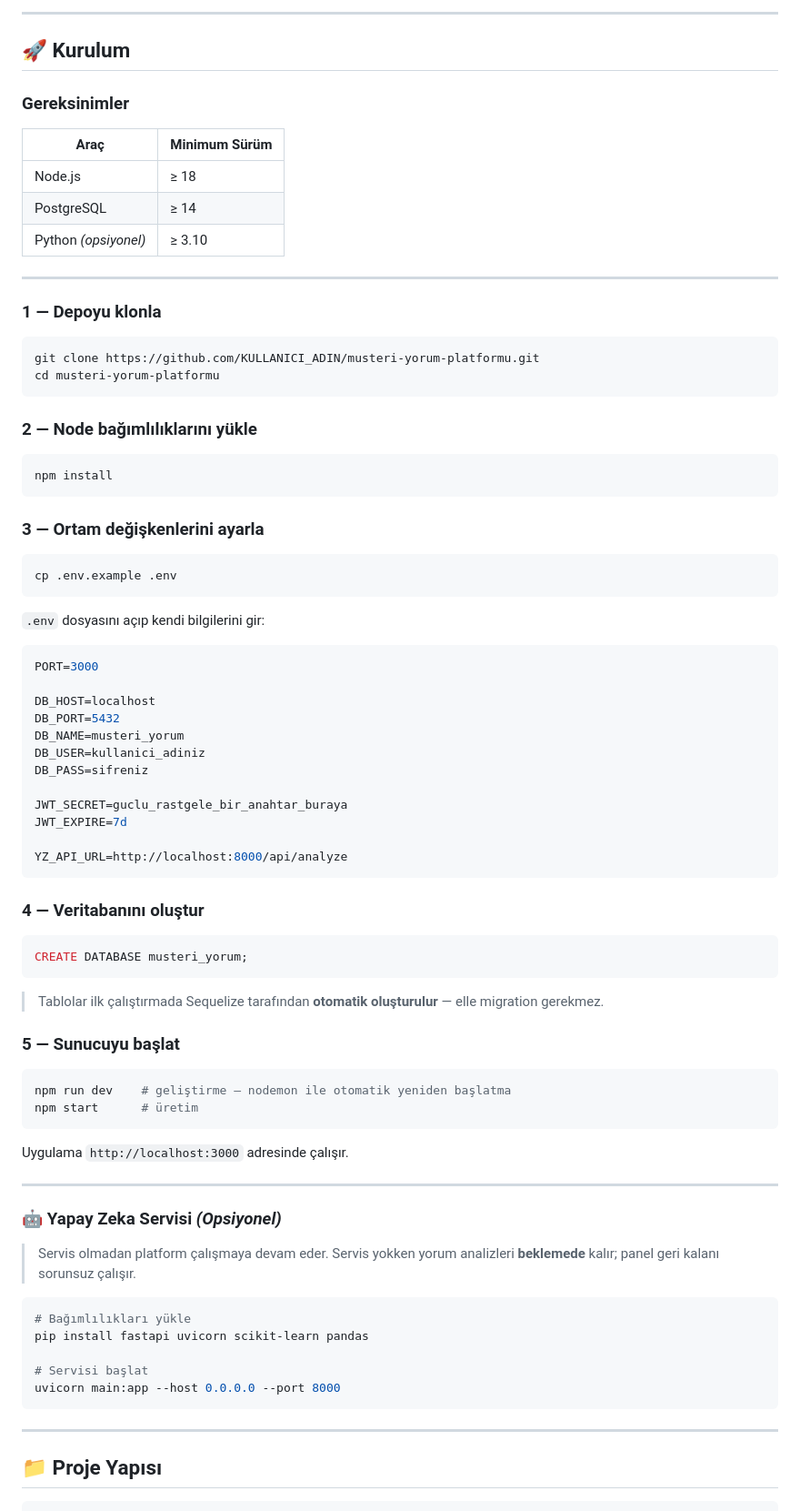
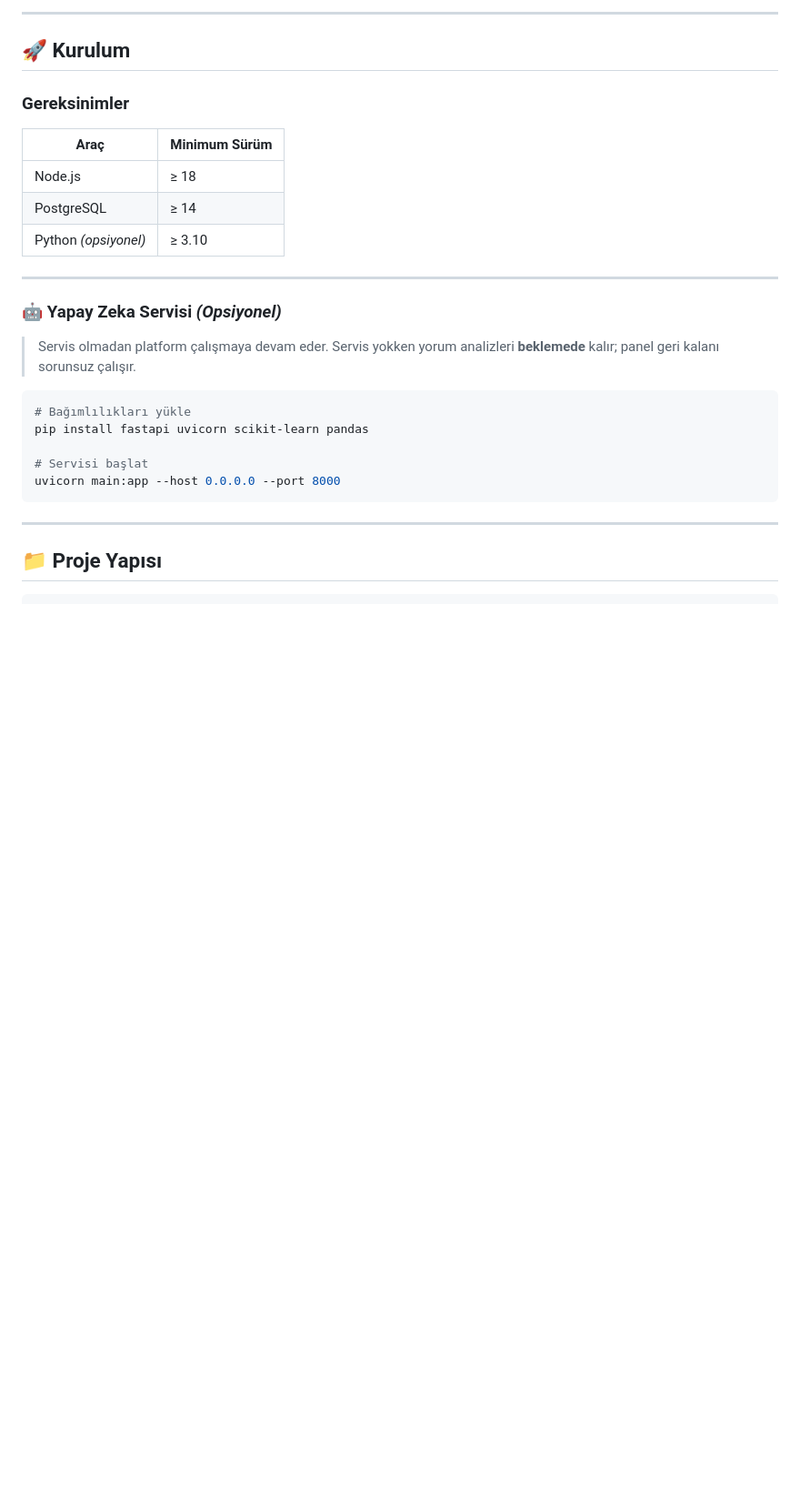
Before and after one commit to Muhammed4477/musteri-yorum-platformu-web, a Markdown page: README.md, the part around the change. Shown at 91% size. GitHub-like rendering; blank space fills up the shorter version.

Commit message:
Remove setup instructions from README
Removed setup instructions for cloning the repository, installing dependencies, setting environment variables, creating the database, and starting the server.

````diff
--- a/README.md
+++ b/README.md
@@ -66,61 +66,6 @@ Her yorum sisteme eklendiğinde arka planda **Python FastAPI** servisi devreye g
 | Node.js | ≥ 18 |
 | PostgreSQL | ≥ 14 |
 | Python *(opsiyonel)* | ≥ 3.10 |
-
----
-
-### 1 — Depoyu klonla
-
-```bash
-git clone https://github.com/KULLANICI_ADIN/musteri-yorum-platformu.git
-cd musteri-yorum-platformu
-```
-
-### 2 — Node bağımlılıklarını yükle
-
-```bash
-npm install
-```
-
-### 3 — Ortam değişkenlerini ayarla
-
-```bash
-cp .env.example .env
-```
-
-`.env` dosyasını açıp kendi bilgilerini gir:
-
-```env
-PORT=3000
-
-DB_HOST=localhost
-DB_PORT=5432
-DB_NAME=musteri_yorum
-DB_USER=kullanici_adiniz
-DB_PASS=sifreniz
-
-JWT_SECRET=guclu_rastgele_bir_anahtar_buraya
-JWT_EXPIRE=7d
-
-YZ_API_URL=http://localhost:8000/api/analyze
-```
-
-### 4 — Veritabanını oluştur
-
-```sql
-CREATE DATABASE musteri_yorum;
-```
-
-> Tablolar ilk çalıştırmada Sequelize tarafından **otomatik oluşturulur** — elle migration gerekmez.
-
-### 5 — Sunucuyu başlat
-
-```bash
-npm run dev    # geliştirme — nodemon ile otomatik yeniden başlatma
-npm start      # üretim
-```
-
-Uygulama `http://localhost:3000` adresinde çalışır.
 
 ---
 
````
